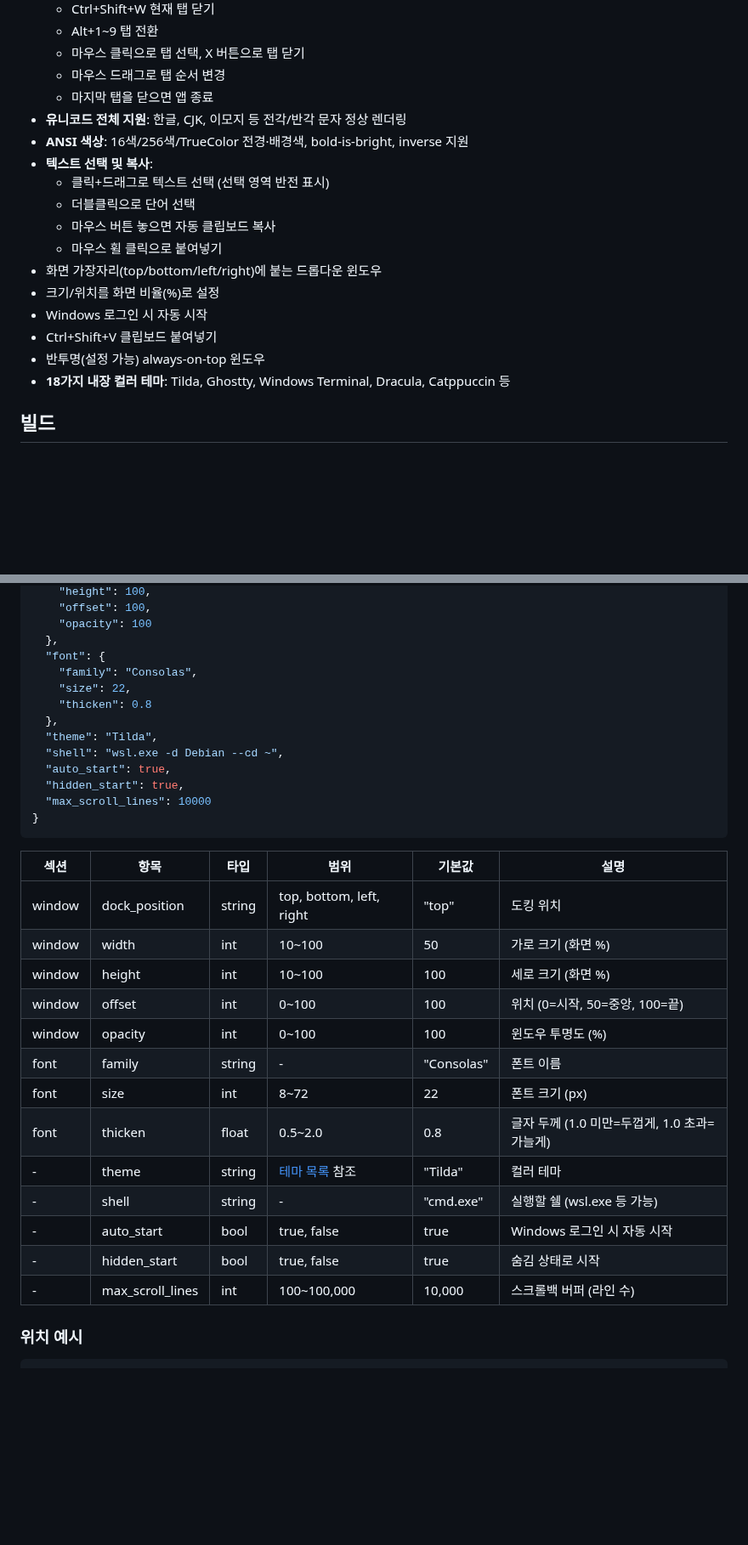
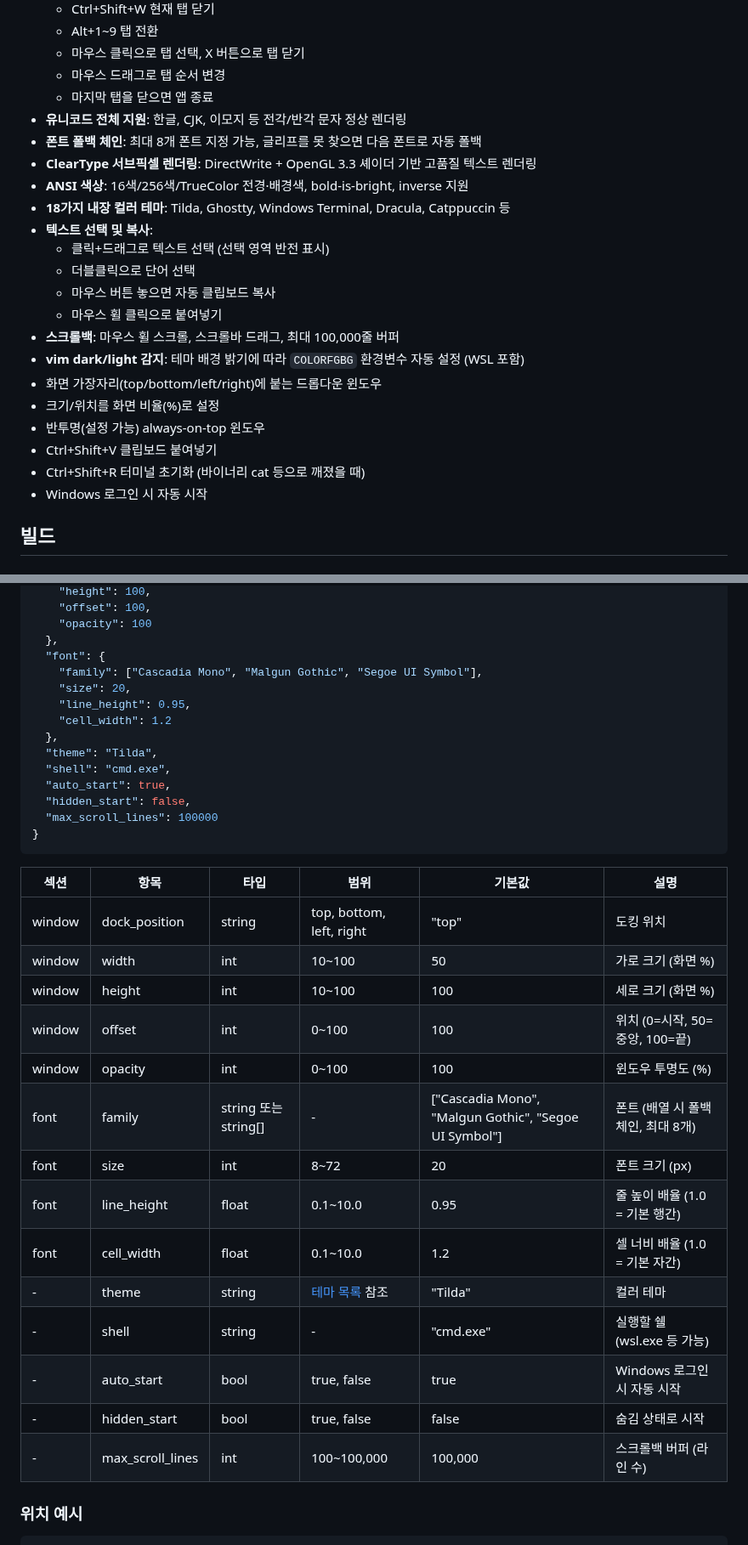
Before and after one commit to ensky0/tildaz, a Markdown page: README.md, 2 parts joined by grey strips. Shown at 85% size. GitHub-like rendering; blank space fills up the shorter version.

Commit message:
README 업데이트: 오래된 정보 수정, 누락된 기능/설정 반영 (#63)
- 기술 스택: OpenGL 1.1→3.3, GDI→DirectWrite로 수정
- config 예시: 삭제된 font.thicken 제거, 배열 형태 font.family 반영
- 기본값 동기화: font.size 22→20, max_scroll_lines 10K→100K 등
- 누락 기능 추가: 폰트 폴백 체인, ClearType, 스크롤백, COLORFGBG
- 누락 설정 추가: font.line_height, font.cell_width

````diff
--- a/README.md
+++ b/README.md
@@ -15,18 +15,23 @@ Linux의 [Tilda](https://github.com/lanoxx/tilda) 터미널과 동일한 UX를 W
   - 마우스 드래그로 탭 순서 변경
   - 마지막 탭을 닫으면 앱 종료
 - **유니코드 전체 지원**: 한글, CJK, 이모지 등 전각/반각 문자 정상 렌더링
+- **폰트 폴백 체인**: 최대 8개 폰트 지정 가능, 글리프를 못 찾으면 다음 폰트로 자동 폴백
+- **ClearType 서브픽셀 렌더링**: DirectWrite + OpenGL 3.3 셰이더 기반 고품질 텍스트 렌더링
 - **ANSI 색상**: 16색/256색/TrueColor 전경·배경색, bold-is-bright, inverse 지원
+- **18가지 내장 컬러 테마**: Tilda, Ghostty, Windows Terminal, Dracula, Catppuccin 등
 - **텍스트 선택 및 복사**:
   - 클릭+드래그로 텍스트 선택 (선택 영역 반전 표시)
   - 더블클릭으로 단어 선택
   - 마우스 버튼 놓으면 자동 클립보드 복사
   - 마우스 휠 클릭으로 붙여넣기
+- **스크롤백**: 마우스 휠 스크롤, 스크롤바 드래그, 최대 100,000줄 버퍼
+- **vim dark/light 감지**: 테마 배경 밝기에 따라 `COLORFGBG` 환경변수 자동 설정 (WSL 포함)
 - 화면 가장자리(top/bottom/left/right)에 붙는 드롭다운 윈도우
 - 크기/위치를 화면 비율(%)로 설정
+- 반투명(설정 가능) always-on-top 윈도우
+- Ctrl+Shift+V 클립보드 붙여넣기
+- Ctrl+Shift+R 터미널 초기화 (바이너리 cat 등으로 깨졌을 때)
 - Windows 로그인 시 자동 시작
-- Ctrl+Shift+V 클립보드 붙여넣기
-- 반투명(설정 가능) always-on-top 윈도우
-- **18가지 내장 컬러 테마**: Tilda, Ghostty, Windows Terminal, Dracula, Catppuccin 등
 
 ## 빌드
 
@@ -64,15 +69,16 @@ zig build -Doptimize=Debug
     "opacity": 100
   },
   "font": {
-    "family": "Consolas",
-    "size": 22,
-    "thicken": 0.8
+    "family": ["Cascadia Mono", "Malgun Gothic", "Segoe UI Symbol"],
+    "size": 20,
+    "line_height": 0.95,
+    "cell_width": 1.2
   },
   "theme": "Tilda",
-  "shell": "wsl.exe -d Debian --cd ~",
+  "shell": "cmd.exe",
   "auto_start": true,
-  "hidden_start": true,
-  "max_scroll_lines": 10000
+  "hidden_start": false,
+  "max_scroll_lines": 100000
 }
 ```
 
@@ -83,14 +89,15 @@ zig build -Doptimize=Debug
 | window | height | int | 10~100 | 100 | 세로 크기 (화면 %) |
 | window | offset | int | 0~100 | 100 | 위치 (0=시작, 50=중앙, 100=끝) |
 | window | opacity | int | 0~100 | 100 | 윈도우 투명도 (%) |
-| font | family | string | - | "Consolas" | 폰트 이름 |
-| font | size | int | 8~72 | 22 | 폰트 크기 (px) |
-| font | thicken | float | 0.5~2.0 | 0.8 | 글자 두께 (1.0 미만=두껍게, 1.0 초과=가늘게) |
+| font | family | string 또는 string[] | - | ["Cascadia Mono", "Malgun Gothic", "Segoe UI Symbol"] | 폰트 (배열 시 폴백 체인, 최대 8개) |
+| font | size | int | 8~72 | 20 | 폰트 크기 (px) |
+| font | line_height | float | 0.1~10.0 | 0.95 | 줄 높이 배율 (1.0 = 기본 행간) |
+| font | cell_width | float | 0.1~10.0 | 1.2 | 셀 너비 배율 (1.0 = 기본 자간) |
 | - | theme | string | [테마 목록](#테마) 참조 | "Tilda" | 컬러 테마 |
 | - | shell | string | - | "cmd.exe" | 실행할 쉘 (wsl.exe 등 가능) |
 | - | auto_start | bool | true, false | true | Windows 로그인 시 자동 시작 |
-| - | hidden_start | bool | true, false | true | 숨김 상태로 시작 |
-| - | max_scroll_lines | int | 100~100,000 | 10,000 | 스크롤백 버퍼 (라인 수) |
+| - | hidden_start | bool | true, false | false | 숨김 상태로 시작 |
+| - | max_scroll_lines | int | 100~100,000 | 100,000 | 스크롤백 버퍼 (라인 수) |
 
 ### 위치 예시
 
````
Also changed, not shown: other parts of README.md (+3 -2 lines).
